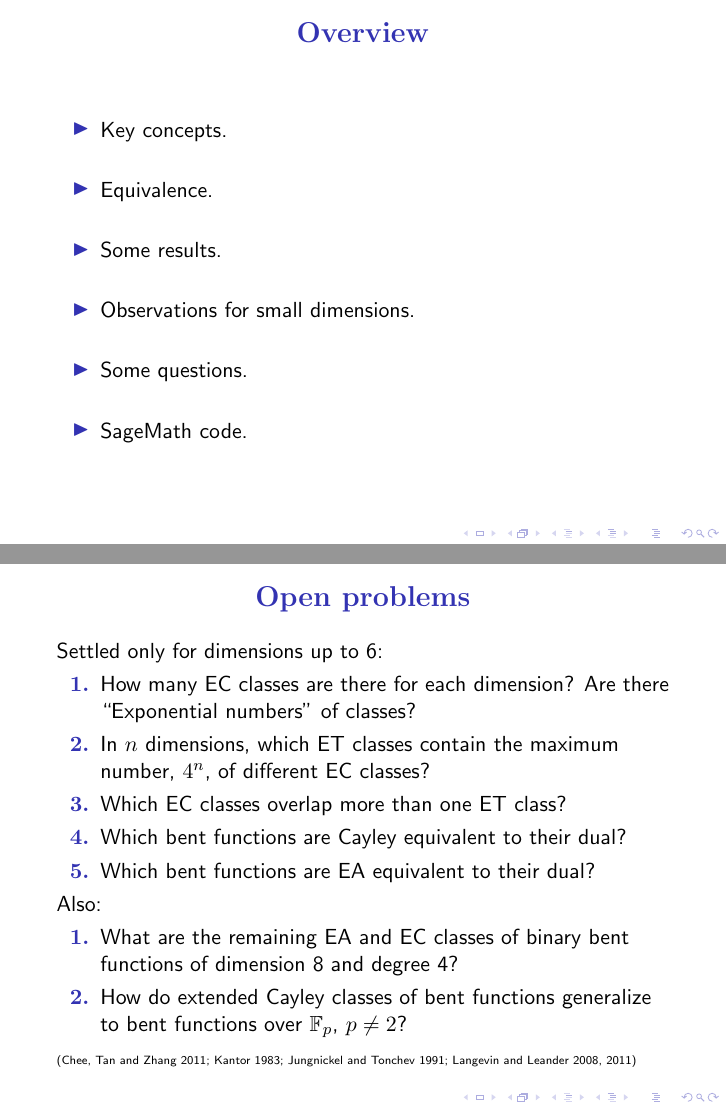
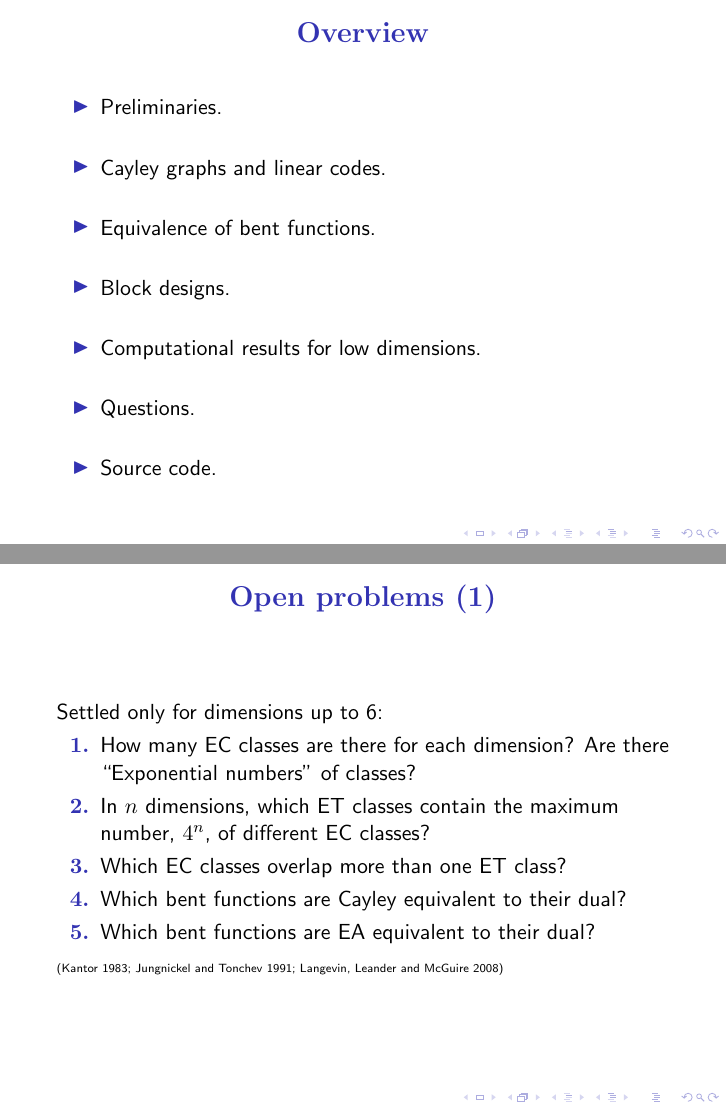
Before and after one commit to penguian/Boolean-Cayley-graphs, LaTeX slides (papers-talks/MCGTC-2017-Malta/Leopardi-Bent-functions-MCGTC-2017-talk.tex): pages 3 and 56 of 60 before the commit and pages 3 and 61 of 66 after it, joined at a grey line. Compiled offline with pdfLaTeX; a LaTeX package or settings file that is missing is left out.

Commit message:
Rearrange sections and slides. Update citations.

```diff
--- a/papers-talks/MCGTC-2017-Malta/Leopardi-Bent-functions-MCGTC-2017-talk.tex
+++ b/papers-talks/MCGTC-2017-Malta/Leopardi-Bent-functions-MCGTC-2017-talk.tex
@@ -109,39 +109,46 @@ SageMath, Bliss, Nauty.
 %\begin{center}
 \begin{itemize}
 \item
-Key concepts.
+Preliminaries.
 
 ~
 
 \item
-Equivalence.
+Cayley graphs and linear codes.
 
 ~
 
 \item
-Some results.
+Equivalence of bent functions.
 
 ~
 
 \item
-Observations for small dimensions.
+Block designs.
 
 ~
 
 \item
-Some questions.
+Computational results for low dimensions.
 
 ~
 
 \item
-SageMath code.
+Questions.
+
+~
+
+\item
+Source code.
 \end{itemize}
 
 %\end{center}
 \end{frame}
 
-\section{Key concepts}
+\section{Preliminaries}
+
 \begin{colortheme}{seagull}
+
 \begin{frame}
 \frametitle{Bent functions}
 % Bent functions can be defined in a number of equivalent ways.
@@ -416,3 +422,4 @@ called the \Emph{SDP design} of $f$.
 
 \end{colortheme}
 
+\section{Equivalence of bent functions}
@@ -420,5 +426,6 @@ called the \Emph{SDP design} of $f$.
 
 \begin{colortheme}{seagull}
+
 \begin{frame}
 \frametitle{Extended affine equivalence}
 
@@ -1293,9 +1355,15 @@ with degree 4.
 \end{figure}
 Dual bent functions yield another $65\,536$ extended Cayley classes!
 \end{frame}
+
+\end{colortheme}
+
 \section{Questions}
+
+\begin{colortheme}{jubata}
+
 \begin{frame}
-\frametitle{Open problems}
+\frametitle{Open problems (1)}
 Settled only for dimensions up to 6:
 \begin{enumerate}
 \item
@@ -1311,19 +1379,35 @@ Which bent functions are Cayley equivalent to their dual?
 \item
 Which bent functions are EA equivalent to their dual?
 \end{enumerate}
+
+\slidecite{Kantor 1983; Jungnickel and Tonchev 1991; Langevin, Leander and McGuire 2008}
+\end{frame}
+
+\begin{frame}
+\frametitle{Open problems (2)}
 Also:
+
+~
+
 \begin{enumerate}
 \item
 What are the remaining EA and EC classes of binary bent functions of dimension 8 and degree 4?
+
+~
+
 \item
 How do extended Cayley classes of bent functions generalize to bent functions over $\F_p$, $p \neq 2$?
 \end{enumerate}
 
-\slidecite{Chee, Tan and Zhang 2011; Kantor 1983; Jungnickel and Tonchev 1991; Langevin and Leander 2008, 2011}
+\slidecite{Langevin and Leander 2011; Chee, Tan and Zhang 2011}
 \end{frame}
+
 \end{colortheme}
+
 \section{Source code}
+
 \begin{colortheme}{jubata}
+
 \begin{frame}[fragile]
 \frametitle{Source code on GitHub and CoCalc}
 ~
```
Also changed, not shown: papers-talks/MCGTC-2017-Malta/Leopardi-Bent-functions-MCGTC-2017-talk.tex (126 more changed lines).
